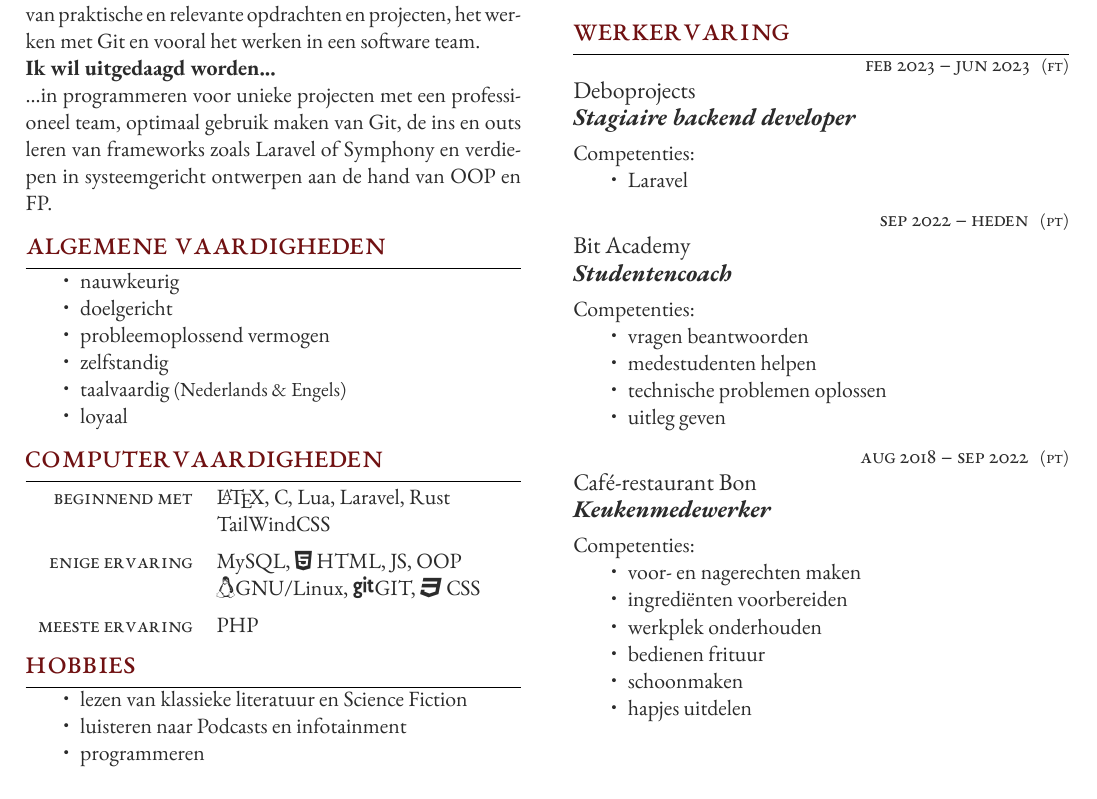
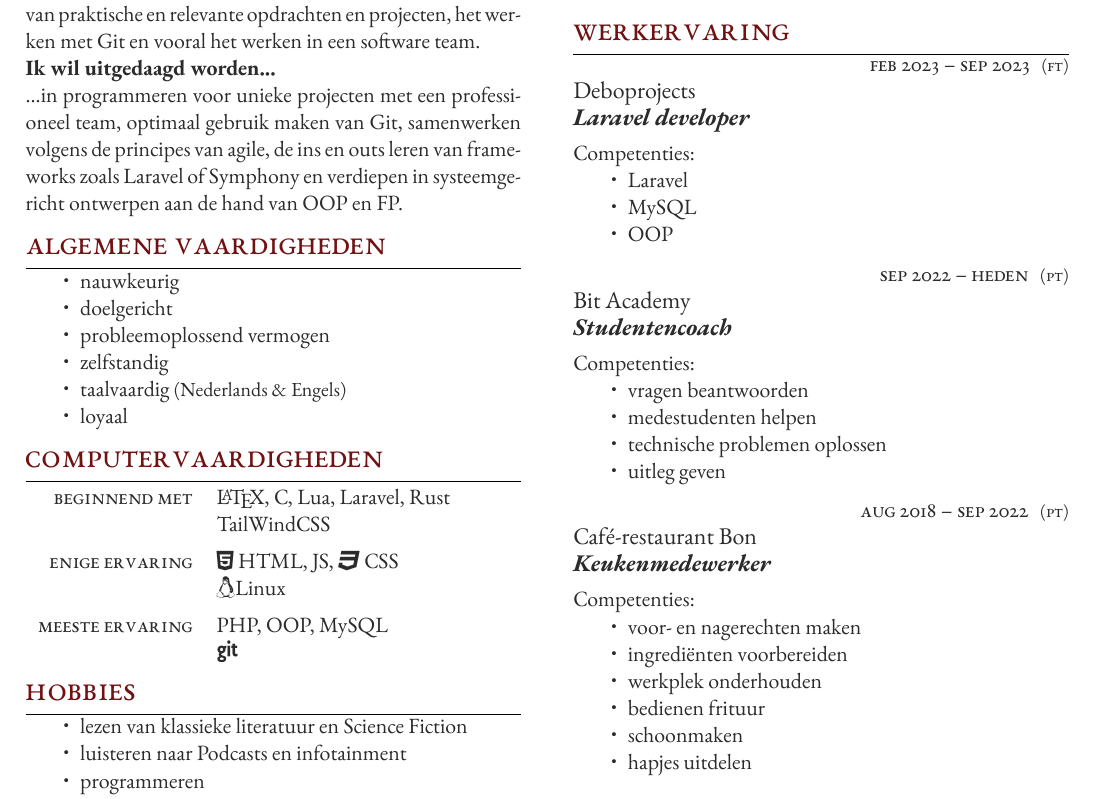
Before and after one commit to raymon-roos/curriculum-vitae, a LaTeX CV (cv_raymon_roos.tex): part of the page, cut so that both start at the same text. Compiled offline with XeLaTeX.

Commit message:
refactor: update end date of current position, tweak skills
Also slight rewording.

```diff
--- a/cv_raymon_roos.tex
+++ b/cv_raymon_roos.tex
@@ -78,9 +78,10 @@
 	vooral het werken in een software team.
 
 	\textbf{Ik wil uitgedaagd worden...}\\
-	...in programmeren voor unieke projecten met een professioneel team, optimaal gebruik maken
-	van Git, de ins en outs leren van frameworks zoals Laravel of Symphony en verdiepen in
-	systeemgericht ontwerpen aan de hand van OOP en FP.
+	...in programmeren voor unieke projecten met een professioneel team, optimaal gebruik
+	maken van Git, samenwerken volgens de principes van agile, de ins en outs leren van
+	frameworks zoals Laravel of Symphony en verdiepen in systeemgericht ontwerpen aan de
+	hand van OOP en FP.
 
 	%----------------------------------------------------------------------------------------
 	%	SKILLS DESCRIPTION
@@ -114,11 +115,12 @@
         \tableentry{}{TailWindCSS}{  }
 
 		%------------------------------------------------
-		\tableentry{Enige ervaring}{MySQL, \faHtml5 HTML, JS, OOP}{}
-		\tableentry{}{\faLinux GNU/Linux, \faGit GIT, \faCss3 CSS}{  }
+		\tableentry{Enige ervaring}{\faHtml5 HTML, JS, \faCss3 CSS}{}
+		\tableentry{}{\faLinux Linux}{  }
 
 		%------------------------------------------------
-		\tableentry{Meeste ervaring}{PHP}{}
+		\tableentry{Meeste ervaring}{PHP, OOP, MySQL}{}
+		\tableentry{}{\faGit}{}
 
 		%------------------------------------------------
 	\end{supertabular}
@@ -289,13 +291,15 @@
 
 	%------------------------------------------------
 	\jobentry
-	{Feb 2023 -- jun 2023} % Duration
+	{Feb 2023 -- Sep 2023} % Duration
 	{FT} % FT/PT (full time or part time)
 	{Deboprojects} % Employer
-	{Stagiaire backend developer} % Job title
+	{Laravel developer} % Job title
 	{Competenties:
 		\begin{itemize}
 			\item Laravel
+			\item MySQL
+			\item OOP
 		\end{itemize}
 	} % Description
 
```
Also changed, not shown: cv_raymon_roos.pdf.
